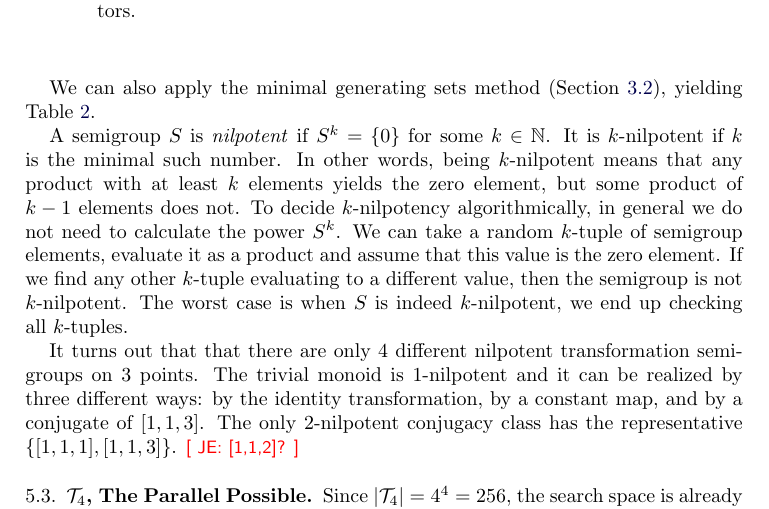
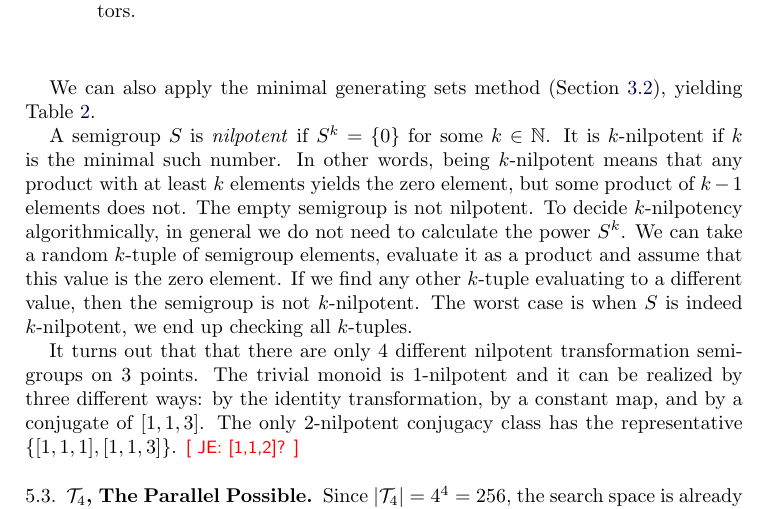
Before and after one commit to gap-packages/subsemi, a LaTeX paper (paper/subsemi.tex): part of page 12 of 15, cut so that both start at the same text. Compiled offline with pdfLaTeX.

Commit message:
nilpotent remark

```diff
--- a/paper/subsemi.tex
+++ b/paper/subsemi.tex
@@ -531,6 +531,7 @@ We can also apply the minimal generating sets method (Section \ref{sec:mingen}),
 A semigroup $S$ is \emph{nilpotent} if $S^k=\{0\}$ for some $k\in\mathbb{N}$.
 It is $k$-nilpotent if $k$ is the minimal such number.
  In other words, being $k$-nilpotent means that any product with at least $k$ elements yields the zero element, but some product of $k-1$ elements does not.
+The empty semigroup is not nilpotent.
 To decide $k$-nilpotency algorithmically, in general we do not need to calculate the power $S^k$.
 We can take a random $k$-tuple of semigroup elements, evaluate it as a product and assume that this value is the zero element.
 If we find any other $k$-tuple evaluating to a different value, then the semigroup is not $k$-nilpotent.
```
